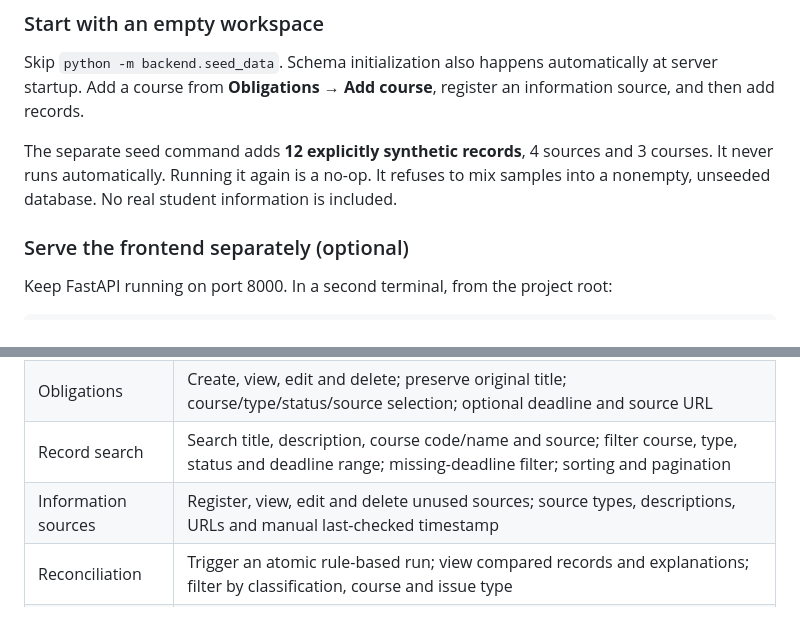
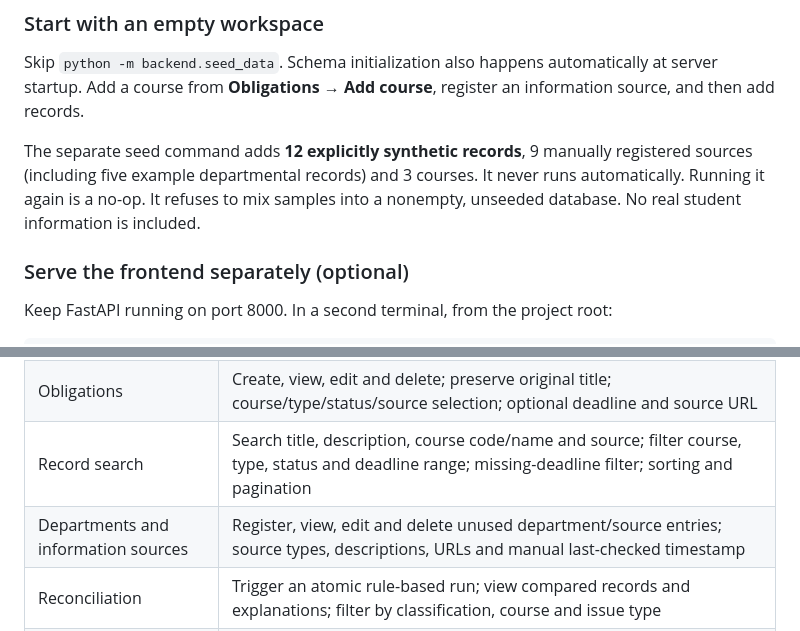
Before and after one commit to SidharthBhanot/cap205practice, a Markdown page: README.md, 2 parts joined by grey strips. Rendered like a GitHub page.

Commit message:
Document synthetic department entries and source registry

```diff
--- a/README.md
+++ b/README.md
@@ -59,7 +59,7 @@ API documentation: [http://127.0.0.1:8000/docs](http://127.0.0.1:8000/docs). The
 
 Skip `python -m backend.seed_data`. Schema initialization also happens automatically at server startup. Add a course from **Obligations → Add course**, register an information source, and then add records.
 
-The separate seed command adds **12 explicitly synthetic records**, 4 sources and 3 courses. It never runs automatically. Running it again is a no-op. It refuses to mix samples into a nonempty, unseeded database. No real student information is included.
+The separate seed command adds **12 explicitly synthetic records**, 9 manually registered sources (including five example departmental records) and 3 courses. It never runs automatically. Running it again is a no-op. It refuses to mix samples into a nonempty, unseeded database. No real student information is included.
 
 ### Serve the frontend separately (optional)
 
@@ -80,7 +80,7 @@ If you change the API port for the separate-frontend arrangement, add `<meta nam
 | Overview | Live record/source/course totals, open duplicate pairs, open material conflicts, incomplete records, recent records, issue queue and comparison breakdown |
 | Obligations | Create, view, edit and delete; preserve original title; course/type/status/source selection; optional deadline and source URL |
 | Record search | Search title, description, course code/name and source; filter course, type, status and deadline range; missing-deadline filter; sorting and pagination |
-| Information sources | Register, view, edit and delete unused sources; source types, descriptions, URLs and manual last-checked timestamp |
+| Departments and information sources | Register, view, edit and delete unused department/source entries; source types, descriptions, URLs and manual last-checked timestamp |
 | Reconciliation | Trigger an atomic rule-based run; view compared records and explanations; filter by classification, course and issue type |
 | Verification queue | Review source evidence side by side, view current records, set one of four statuses and save resolution notes |
 
```
